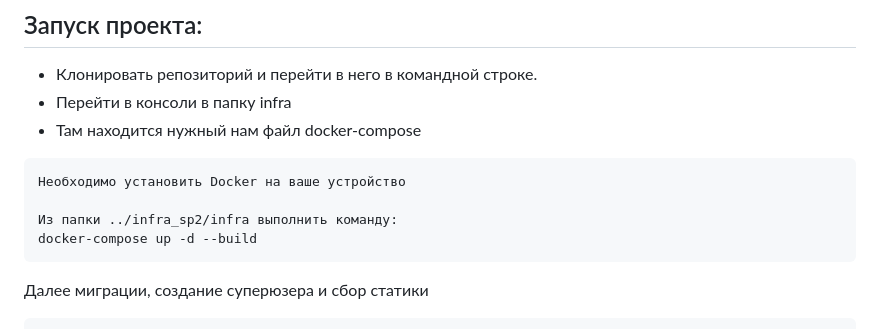
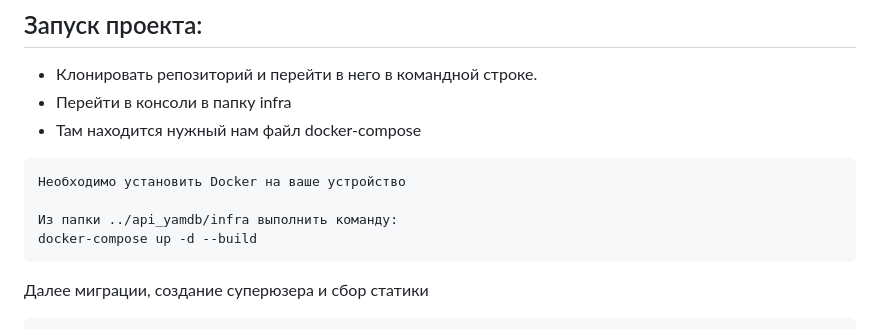
Before and after one commit to Rederickmind/yamdb_final, a Markdown page: README.md, the part around the change. Drawn GitHub-style.

Commit message:
Slightly changed README.md

````diff
--- a/README.md
+++ b/README.md
@@ -53,7 +53,7 @@
 ```
 Необходимо установить Docker на ваше устройство
 
-Из папки ../infra_sp2/infra выполнить команду:
+Из папки ../api_yamdb/infra выполнить команду:
 docker-compose up -d --build
 ```
 Далее миграции, создание суперюзера и сбор статики
````
